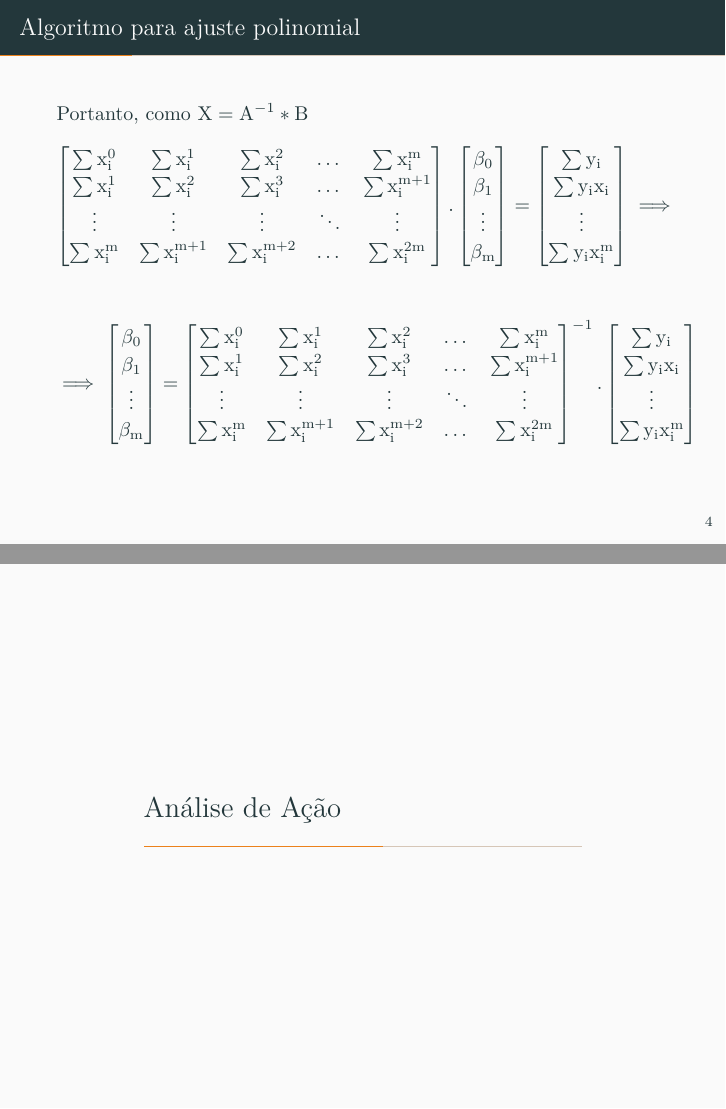
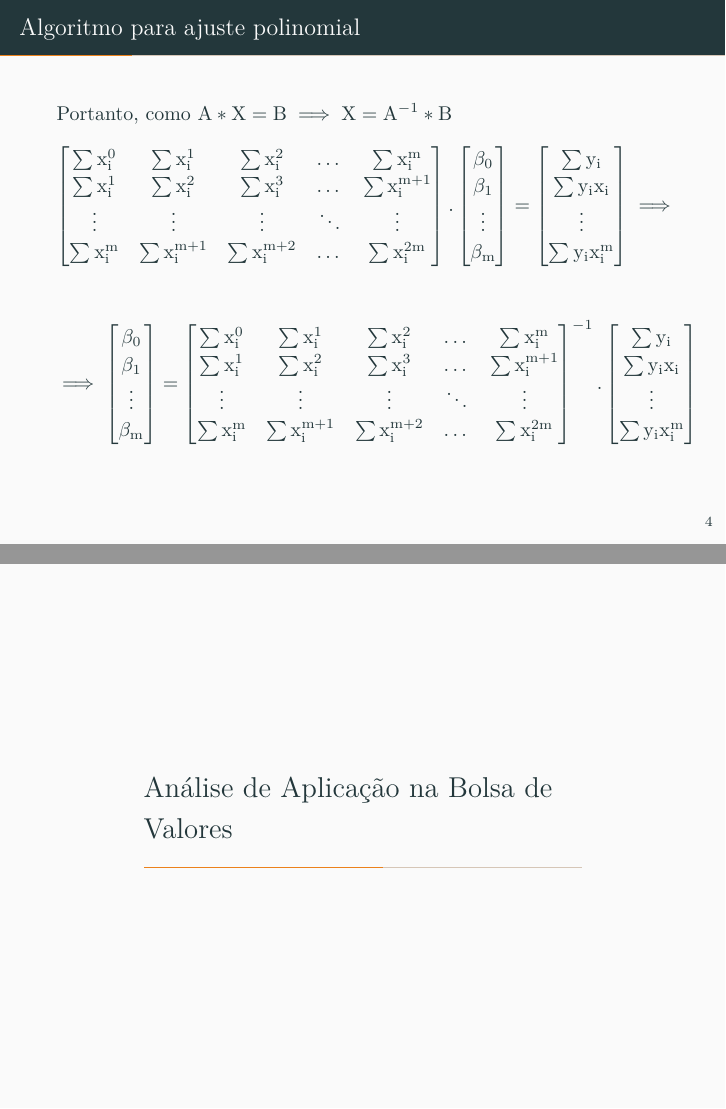
Before and after one commit to bernardofs/method-of-least-squares, LaTeX slides (Slides.tex): pages 7 and 16 of 26, joined at a grey line. Compiled offline with XeLaTeX; a missing font is replaced by an installed copy or a similar font.

Commit message:
Updated pdf

```diff
--- a/Slides.tex
+++ b/Slides.tex
@@ -124,7 +124,7 @@ igual a
 
 \begin{frame}[fragile]{Algoritmo para ajuste polinomial}
 
-  Portanto, como $X = A^{-1} * B$
+  Portanto, como $A * X = B \implies X = A^{-1} * B$
   \[
     \begin{bmatrix}
       \sum{x_{i}^{0}} & \sum{x_{i}^{1}} & \sum{x_{i}^{2}} & \dots  & \sum{x_{i}^{m}} \\
@@ -413,7 +413,7 @@ igual a
     Observe que quanto menor for o valor $q$ mais precisa é a função
 \end{frame}
 
-\section{Análise de Ação}
+\section{Análise de Aplicação na Bolsa de Valores}
 
 \begin{frame}{Obtenção dos dados}
 
```
Also changed, not shown: Slides.tex (8 more changed lines).
